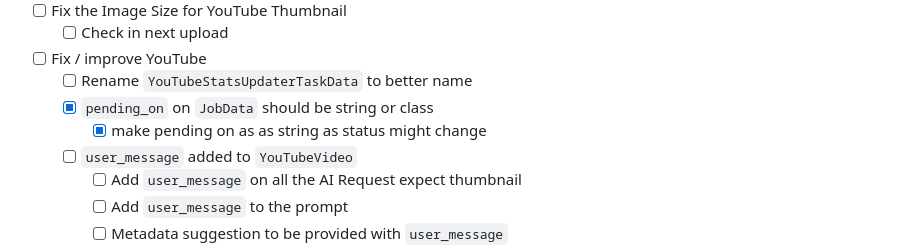
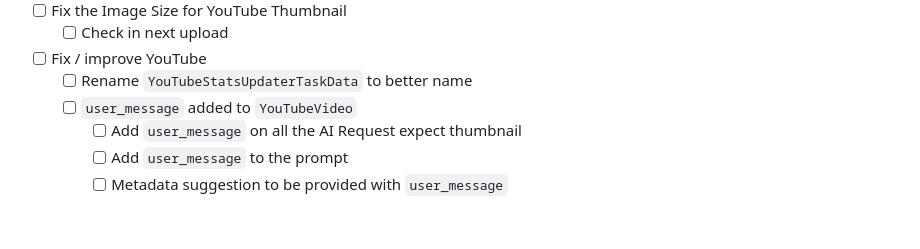
Before and after one commit to vimalmenon/backend.completeautomate, a Markdown page: README.md, the part around the change. Rendered like a GitHub page; folded sections open; blank space fills up the shorter version.

Commit message:
fix: remove completed TODO items related to JobData's pending_on status

```diff
--- a/README.md
+++ b/README.md
@@ -87,8 +87,6 @@ Use this checklist to track progress toward a **9/10** quality target.
     - [ ] Check in next upload
   - [ ] Fix / improve YouTube
     - [ ] Rename `YouTubeStatsUpdaterTaskData` to better name
-    - [x] `pending_on` on `JobData` should be string or class
-      - [x] make pending on as as string as status might change
     - [ ] `user_message` added to `YouTubeVideo`
       - [ ] Add `user_message` on all the AI Request expect thumbnail
       - [ ] Add `user_message` to the prompt
```
